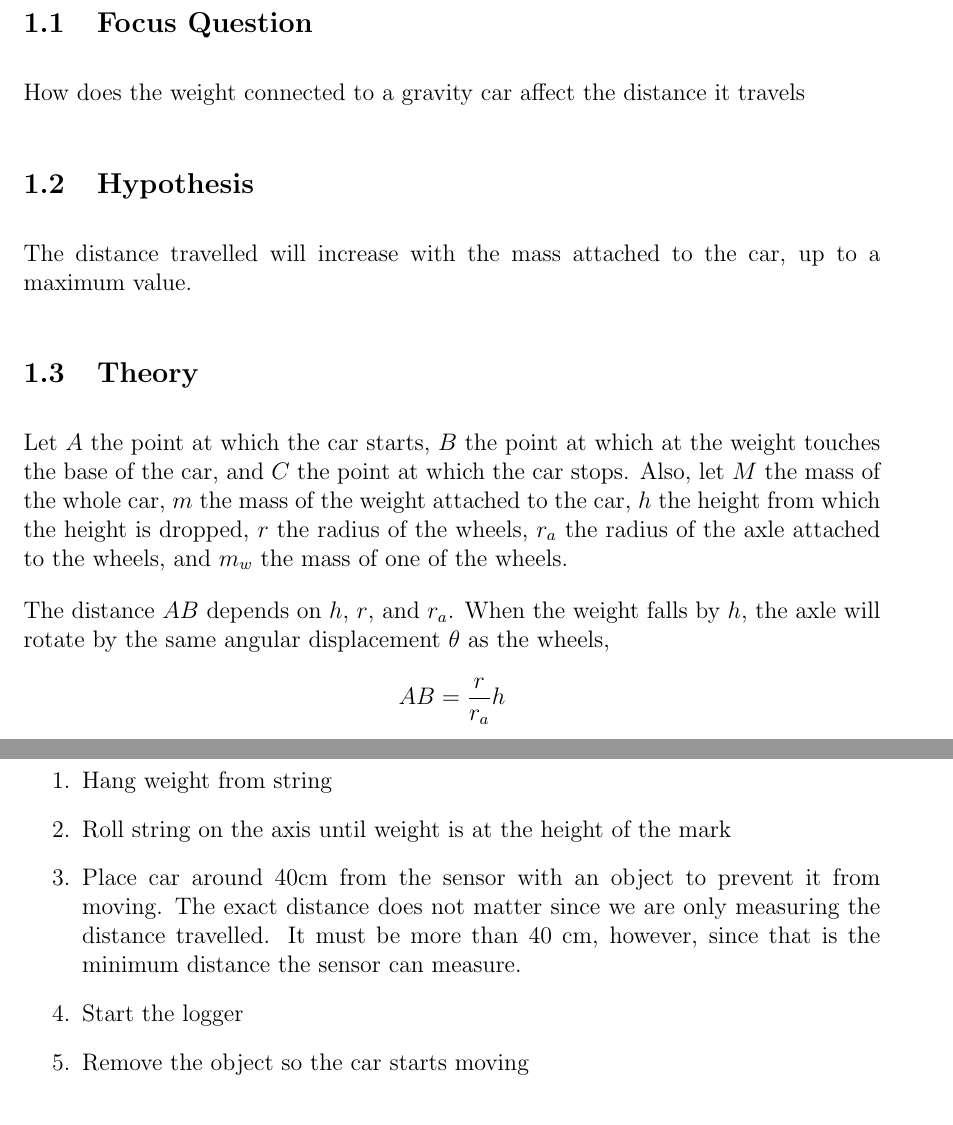
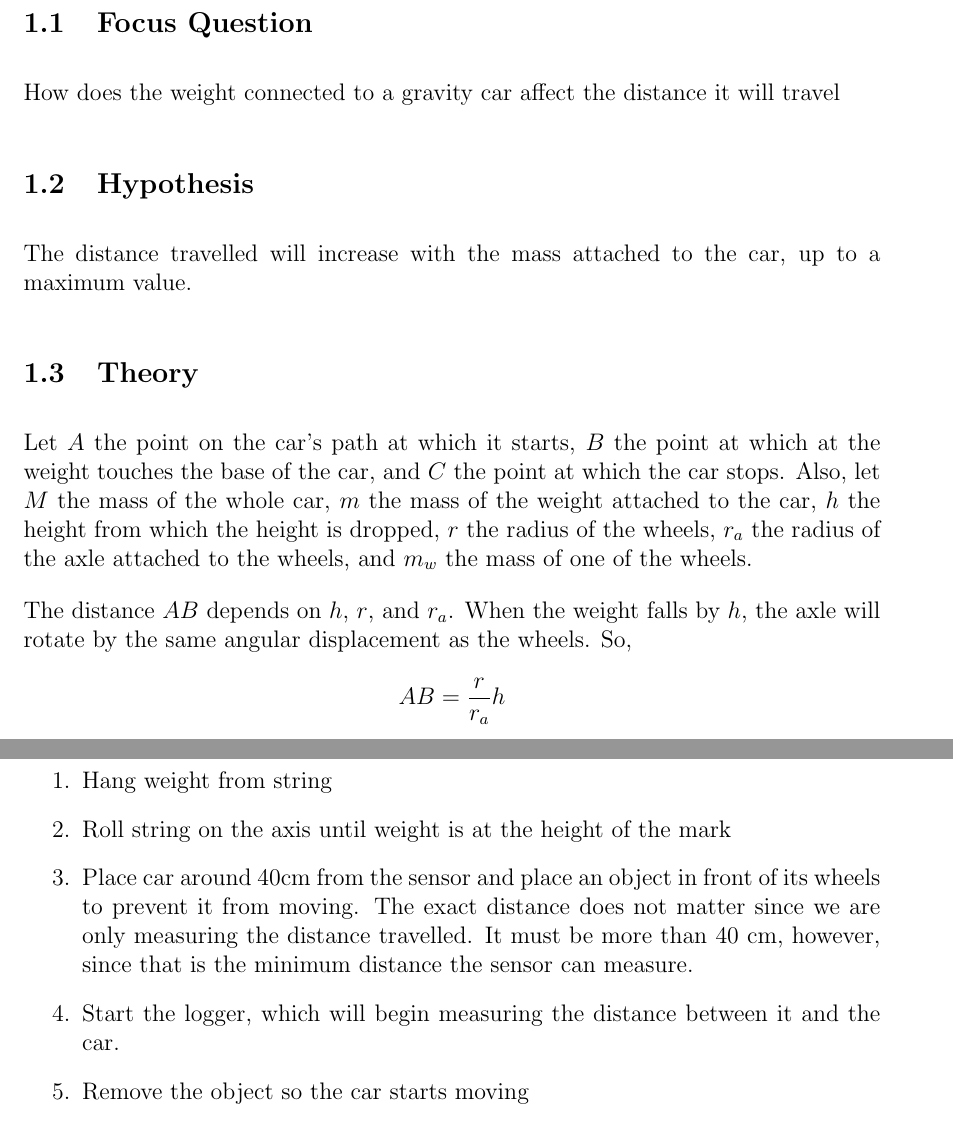
Before and after one commit to mpardalos/Physics-Investigation, a LaTeX document (investigation.tex): two parts of pages 2 and 6 of 10, joined at a grey line, cut so that both start at the same text. Compiled offline with pdfLaTeX.

Commit message:
Minor wording changes for clarity

```diff
--- a/investigation.tex
+++ b/investigation.tex
@@ -38,7 +38,7 @@
 
 \subsection{Focus Question}
 
-How does the weight connected to a gravity car affect the distance it travels
+How does the weight connected to a gravity car affect the distance it will travel
 
 \subsection{Hypothesis}
 
@@ -47,14 +47,14 @@ value.
 
 \subsection{Theory}
 
-Let $A$ the point at which the car starts, $B$ the point at which at the weight touches the
-base of the car, and $C$ the point at which the car stops. Also, let $M$ the mass of the
-whole car, $m$ the mass of the weight attached to the car, $h$ the height from which the
-height is dropped, $r$ the radius of the wheels, $r_a$ the radius of the axle attached to
-the wheels, and $m_w$ the mass of one of the wheels.
+Let $A$ the point on the car's path at which it starts, $B$ the point at which at the weight
+touches the base of the car, and $C$ the point at which the car stops. Also, let $M$ the
+mass of the whole car, $m$ the mass of the weight attached to the car, $h$ the height from
+which the height is dropped, $r$ the radius of the wheels, $r_a$ the radius of the axle
+attached to the wheels, and $m_w$ the mass of one of the wheels.
 
 The distance $AB$ depends on $h$, $r$, and $r_a$. When the weight falls by $h$, the axle
-will rotate by the same angular displacement $\theta$ as the wheels,
+will rotate by the same angular displacement as the wheels. So,
 %
 \begin{align*}
     AB = \frac{r}{r_a} h
@@ -186,11 +186,11 @@ so they are presented in \autoref{table:car_measurements}:
 \begin{enumerate}
     \item Hang weight from string
     \item Roll string on the axis until weight is at the height of the mark
-    \item Place car around 40cm from the sensor with an object to prevent it from moving.
-        The exact distance does not matter since we are only measuring the distance
-        travelled. It must be more than 40 cm, however, since that is the minimum distance
-        the sensor can measure.
-    \item Start the logger
+    \item Place car around 40cm from the sensor and place an object in front of its wheels
+        to prevent it from moving.  The exact distance does not matter since we are only
+        measuring the distance travelled. It must be more than 40 cm, however, since that is
+        the minimum distance the sensor can measure.
+    \item Start the logger, which will begin measuring the distance between it and the car.
     \item Remove the object so the car starts moving
     \item When the car has completely stopped, stop the logger and record the data
 \end{enumerate}
```
Also changed, not shown: investigation.tex (2 more changed lines).
